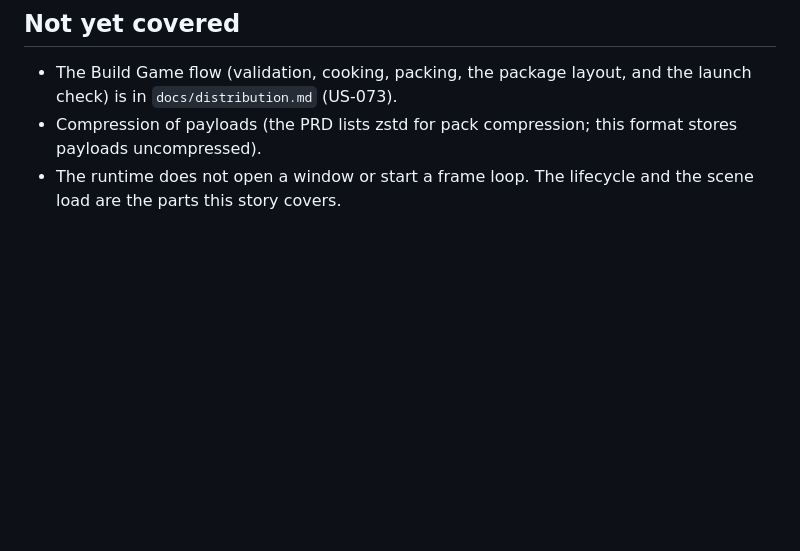
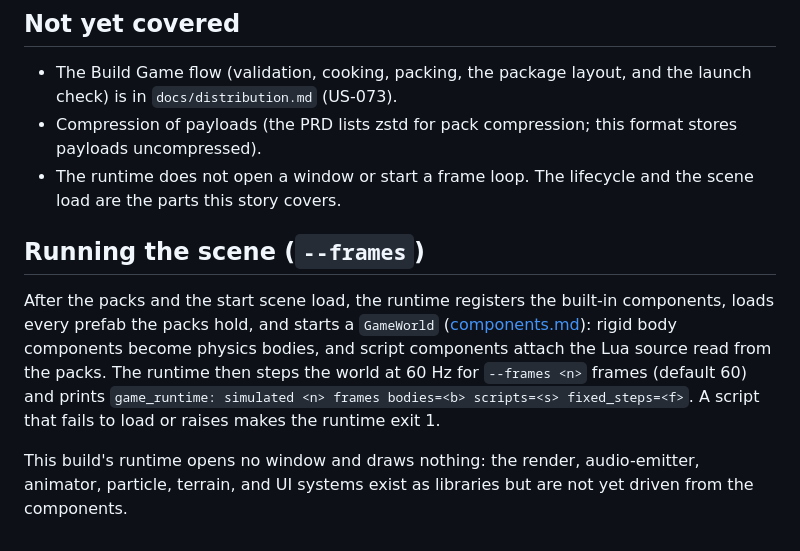
Before and after one commit to Sphag/haiku_game_engine, a Markdown page: docs/runtime-packs.md, the part around the change. GitHub-like rendering; blank space fills up the shorter version.

Commit message:
docs: runtime --frames

```diff
--- a/docs/runtime-packs.md
+++ b/docs/runtime-packs.md
@@ -60,3 +60,13 @@ incomplete file is refused as a whole.
 - Compression of payloads (the PRD lists zstd for pack compression; this format stores payloads uncompressed).
 - The runtime does not open a window or start a frame loop. The lifecycle and the scene load are the parts this story
   covers.
+
+## Running the scene (`--frames`)
+
+After the packs and the start scene load, the runtime registers the built-in components, loads every prefab the packs hold, and starts a
+`GameWorld` ([components.md](components.md)): rigid body components become physics bodies, and script components attach the Lua source read
+from the packs. The runtime then steps the world at 60 Hz for `--frames <n>` frames (default 60) and prints
+`game_runtime: simulated <n> frames bodies=<b> scripts=<s> fixed_steps=<f>`. A script that fails to load or raises makes the runtime exit 1.
+
+This build's runtime opens no window and draws nothing: the render, audio-emitter, animator, particle, terrain, and UI systems exist as
+libraries but are not yet driven from the components.
```
